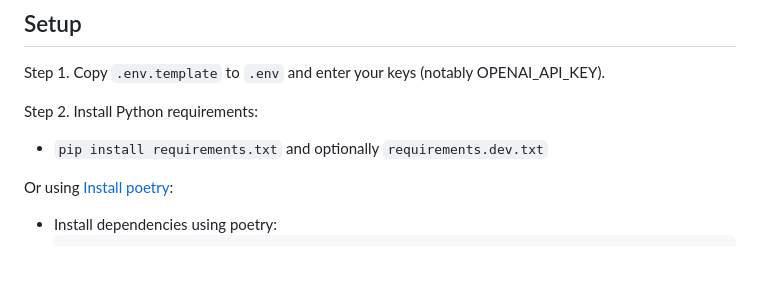
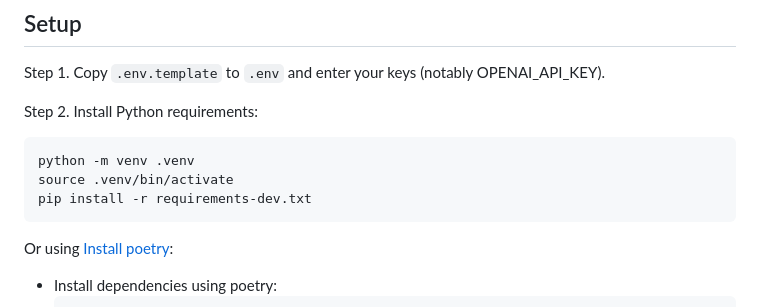
Before and after one commit to MarckK/retrospective-llm-eval, a Markdown page: README.md, the part around the change. GitHub-like rendering; blank space fills up the shorter version.

Commit message:
Improve venv install instructions

````diff
--- a/README.md
+++ b/README.md
@@ -6,7 +6,11 @@ Step 1. Copy `.env.template` to `.env` and enter your keys (notably OPENAI_API_K
 
 Step 2. Install Python requirements:
 
-* `pip install requirements.txt` and optionally `requirements.dev.txt`
+```
+python -m venv .venv
+source .venv/bin/activate
+pip install -r requirements-dev.txt
+```
 
 Or using [Install poetry](https://python-poetry.org/docs/#installing-with-the-official-installer):
 
````
